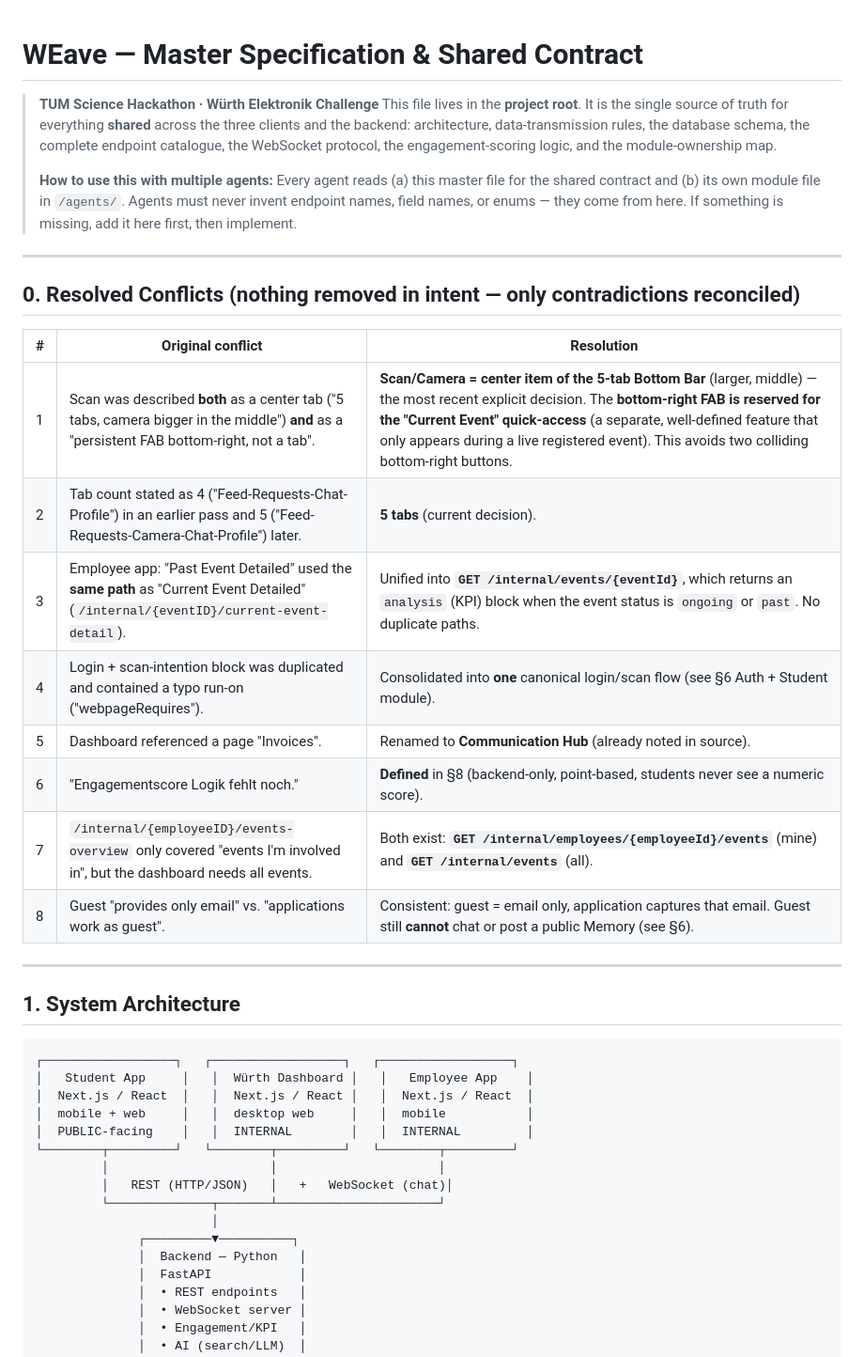
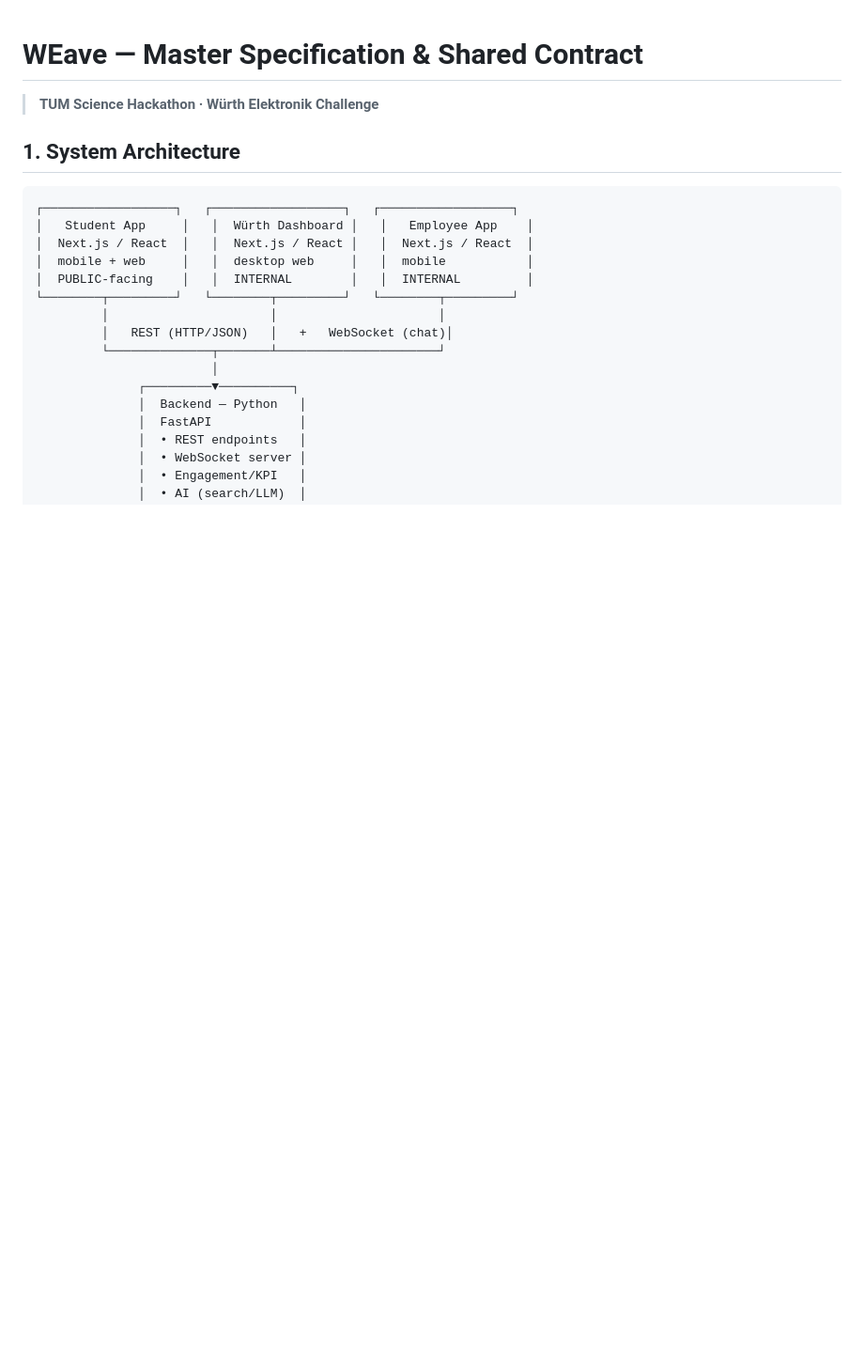
Before and after one commit to jokobus/TUMscienceHackathon2026, a Markdown page: WEAVE_MASTER.md, the part around the change. Shown at 94% size. GitHub-like rendering; blank space fills up the shorter version.

```diff
--- a/WEAVE_MASTER.md
+++ b/WEAVE_MASTER.md
@@ -1,26 +1,6 @@
 # WEave — Master Specification & Shared Contract
 
 > **TUM Science Hackathon · Würth Elektronik Challenge**
-> This file lives in the **project root**. It is the single source of truth for everything **shared** across the three clients and the backend: architecture, data-transmission rules, the database schema, the complete endpoint catalogue, the WebSocket protocol, the engagement-scoring logic, and the module-ownership map.
->
-> **How to use this with multiple agents:** Every agent reads (a) this master file for the shared contract and (b) its own module file in `/agents/`. Agents must never invent endpoint names, field names, or enums — they come from here. If something is missing, add it here first, then implement.
-
----
-
-## 0. Resolved Conflicts (nothing removed in intent — only contradictions reconciled)
-
-| # | Original conflict | Resolution |
-|---|-------------------|------------|
-| 1 | Scan was described **both** as a center tab ("5 tabs, camera bigger in the middle") **and** as a "persistent FAB bottom-right, not a tab". | **Scan/Camera = center item of the 5-tab Bottom Bar** (larger, middle) — the most recent explicit decision. The **bottom-right FAB is reserved for the "Current Event" quick-access** (a separate, well-defined feature that only appears during a live registered event). This avoids two colliding bottom-right buttons. |
-| 2 | Tab count stated as 4 ("Feed-Requests-Chat-Profile") in an earlier pass and 5 ("Feed-Requests-Camera-Chat-Profile") later. | **5 tabs** (current decision). |
-| 3 | Employee app: "Past Event Detailed" used the **same path** as "Current Event Detailed" (`/internal/{eventID}/current-event-detail`). | Unified into **`GET /internal/events/{eventId}`**, which returns an `analysis` (KPI) block when the event status is `ongoing` or `past`. No duplicate paths. |
-| 4 | Login + scan-intention block was duplicated and contained a typo run-on ("webpageRequires"). | Consolidated into **one** canonical login/scan flow (see §6 Auth + Student module). |
-| 5 | Dashboard referenced a page "Invoices". | Renamed to **Communication Hub** (already noted in source). |
-| 6 | "Engagementscore Logik fehlt noch." | **Defined** in §8 (backend-only, point-based, students never see a numeric score). |
-| 7 | `/internal/{employeeID}/events-overview` only covered "events I'm involved in", but the dashboard needs all events. | Both exist: **`GET /internal/employees/{employeeId}/events`** (mine) and **`GET /internal/events`** (all). |
-| 8 | Guest "provides only email" vs. "applications work as guest". | Consistent: guest = email only, application captures that email. Guest still **cannot** chat or post a public Memory (see §6). |
-
----
 
 ## 1. System Architecture
 
```
